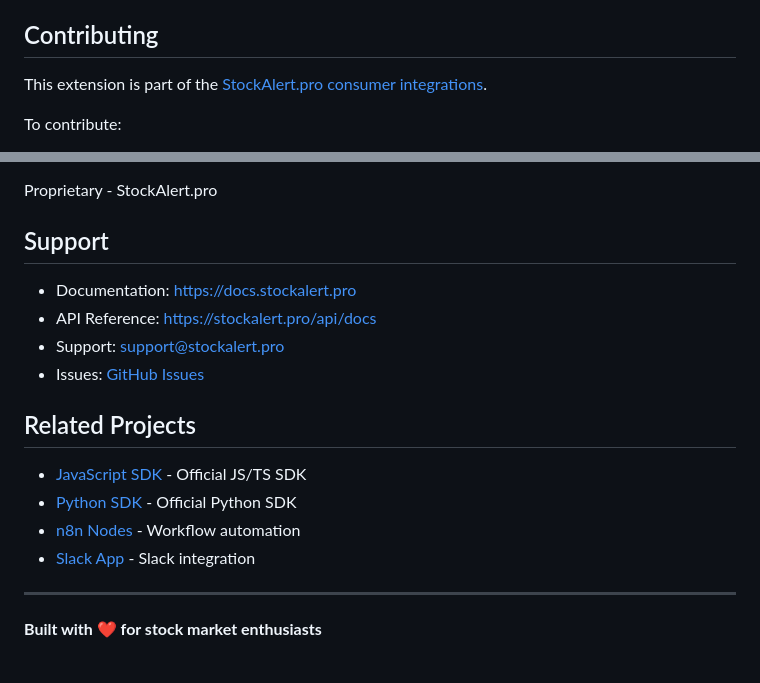
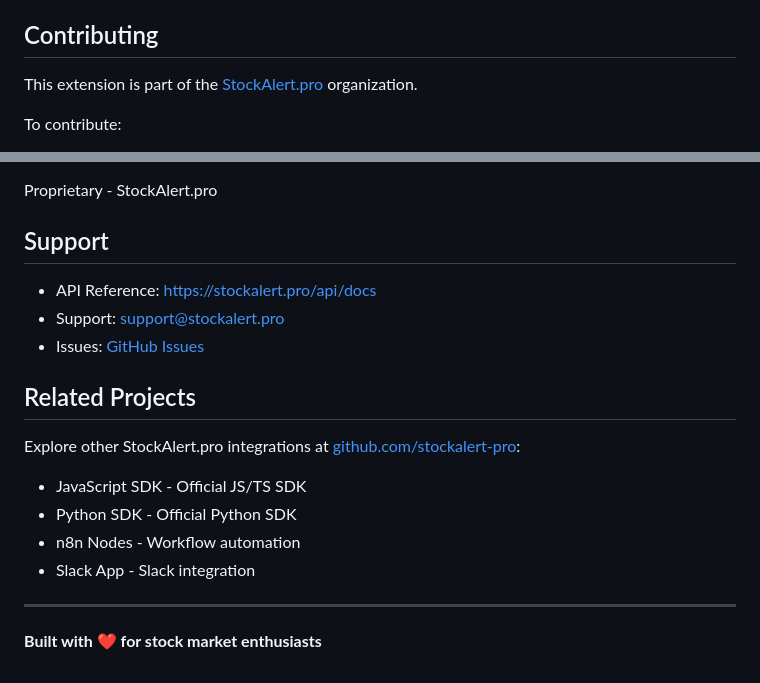
Before and after one commit to stockalert-pro/stockalert-chrome-extension, a Markdown page: README.md, 2 parts joined by grey strips. Rendered like a GitHub page.

Commit message:
Fix dead links in README
- Changed stockalert/stockalert-consumer to stockalert-pro organization
- Removed Documentation link (https://docs.stockalert.pro)
- Updated GitHub Issues link to correct repository
- Fixed Related Projects section with working links

```diff
--- a/README.md
+++ b/README.md
@@ -229,7 +229,7 @@ The extension uses the [StockAlert.pro API v1](https://stockalert.pro/api/docs):
 
 ## Contributing
 
-This extension is part of the [StockAlert.pro consumer integrations](https://github.com/stockalert/stockalert-consumer).
+This extension is part of the [StockAlert.pro](https://github.com/stockalert-pro) organization.
 
 To contribute:
 
@@ -245,6 +245,5 @@ Proprietary - StockAlert.pro
 
 ## Support
 
-- Documentation: https://docs.stockalert.pro
 - API Reference: https://stockalert.pro/api/docs
 - Support: support@stockalert.pro
@@ -252,10 +251,12 @@ Proprietary - StockAlert.pro
 
 ## Related Projects
 
-- [JavaScript SDK](../stockalert-js-sdk) - Official JS/TS SDK
-- [Python SDK](../stockalert-python-sdk) - Official Python SDK
-- [n8n Nodes](../n8n-nodes-stockalert) - Workflow automation
-- [Slack App](../stockalert-slack-app) - Slack integration
+Explore other StockAlert.pro integrations at [github.com/stockalert-pro](https://github.com/stockalert-pro):
+
+- JavaScript SDK - Official JS/TS SDK
+- Python SDK - Official Python SDK
+- n8n Nodes - Workflow automation
+- Slack App - Slack integration
 
 ---
 
```
Also changed, not shown: other parts of README.md (+1 -1 lines).
